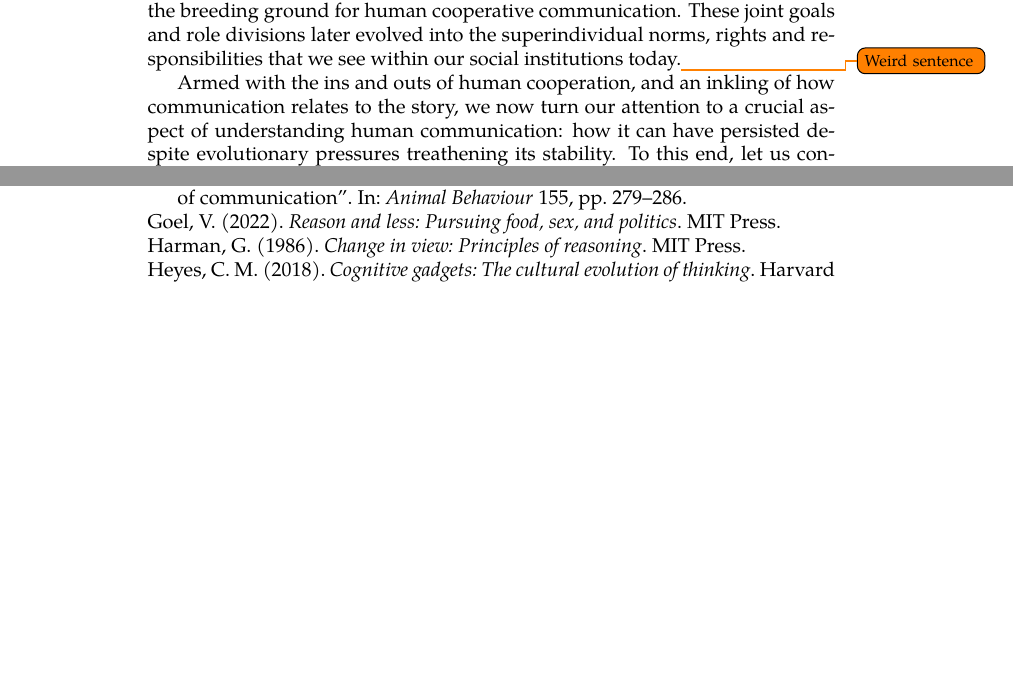
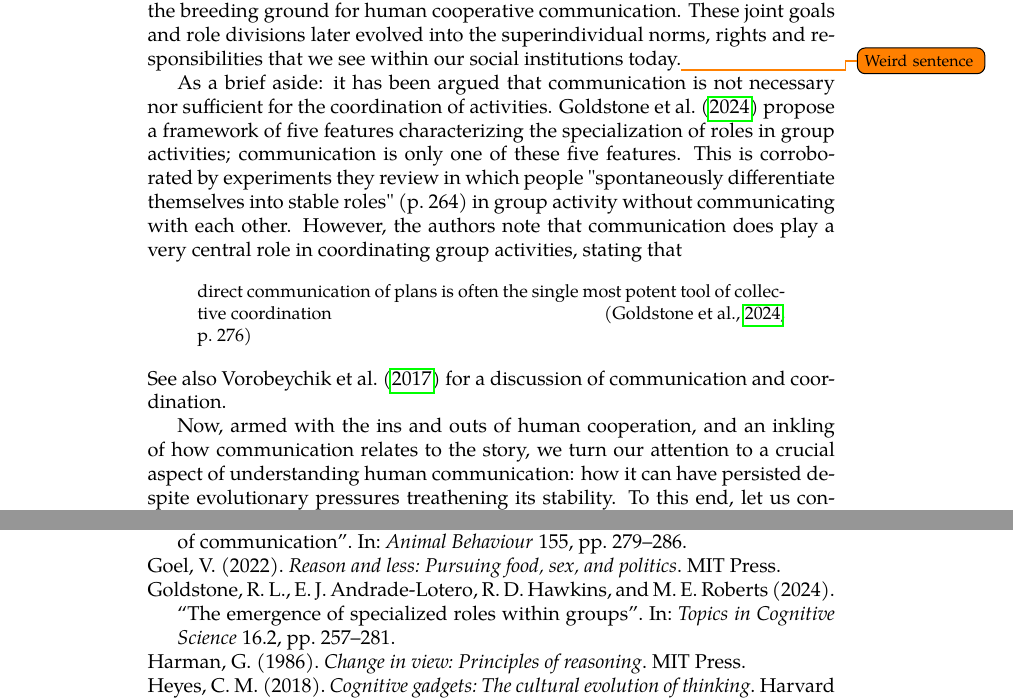
Before and after one commit to flijnzaad/master-thesis, a LaTeX thesis (main.tex, which reads chapters/2-4_communication-utility.tex, literature/bibliography.bib): two parts of pages 28 and 51 of 53 before the commit and two parts of pages 28 and 52 of 54 after it, joined at a grey line, cut so that both start at the same text, the shorter picture padded with empty space. The pictures show the PDF file main.pdf that the author committed with the source.

Commit message:
Wrote small paragraph on Goldstone et al. 2024

```diff
--- a/chapters/2-4_communication-utility.tex
+++ b/chapters/2-4_communication-utility.tex
@@ -84,7 +84,15 @@ In the process of adapting to this collaborative foraging, humans evolved certai
 This kind of collaborative activity then constituted the breeding ground for human cooperative communication.
 These joint goals and role divisions later evolved into the superindividual norms, rights and responsibilities that we see within our social institutions today.\todo{Weird sentence}
 
-Armed with the ins and outs of human cooperation, and an inkling of how communication relates to the story, we now turn our attention to a crucial aspect of understanding human communication: how it can have persisted despite evolutionary pressures treathening its stability. To this end, let us consider at length a paper by \citet{Scott-Phillips08}, who convincingly brings findings from animal signalling research into the realm of human communication. This will prove a steady foundation for discussing two precursory papers to the argumentative theory of reasoning, by Sperber (and others) in \cref{sec:Sperber01,sec:Sperber10}.
+As a brief aside: it has been argued that communication is not necessary nor sufficient for the coordination of activities. \citet{Goldstone24} propose a framework of five features characterizing the specialization of roles in group activities; communication is only one of these five features. This is corroborated by experiments they review in which people "spontaneously differentiate themselves into stable roles" (p.~264) in group activity without communicating with each other.
+However, the authors note that communication does play a very central role in coordinating group activities, stating that
+\begin{quoting}
+    direct communication of plans is often the single most potent tool of collective coordination
+    \hfill \citep[p.~276]{Goldstone24}
+\end{quoting}
+See also \citet{Vorobeychik17} for a discussion of communication and coordination.
+
+Now, armed with the ins and outs of human cooperation, and an inkling of how communication relates to the story, we turn our attention to a crucial aspect of understanding human communication: how it can have persisted despite evolutionary pressures treathening its stability. To this end, let us consider at length a paper by \citet{Scott-Phillips08}, who convincingly brings findings from animal signalling research into the realm of human communication. This will prove a steady foundation for discussing two precursory papers to the argumentative theory of reasoning, by Sperber (and others) in \cref{sec:Sperber01,sec:Sperber10}.
 
 \subsection{The stability of communication}
 \label{sec:S-P08}
--- a/literature/bibliography.bib
+++ b/literature/bibliography.bib
@@ -791,3 +791,12 @@
   pages={106--131},
   year={2012}
 }
+
+@article{Goldstone24,
+  title={The emergence of specialized roles within groups},
+  author={Goldstone, Robert L and Andrade-Lotero, Edgar J and Hawkins, Robert D and Roberts, Michael E},
+  journal={Topics in Cognitive Science},
+  volume={16},
+  number={2},
+  pages={257--281},
+  year={2024},
```
Also changed, not shown: main.pdf, literature/bibliography.bib (13 more changed lines).
